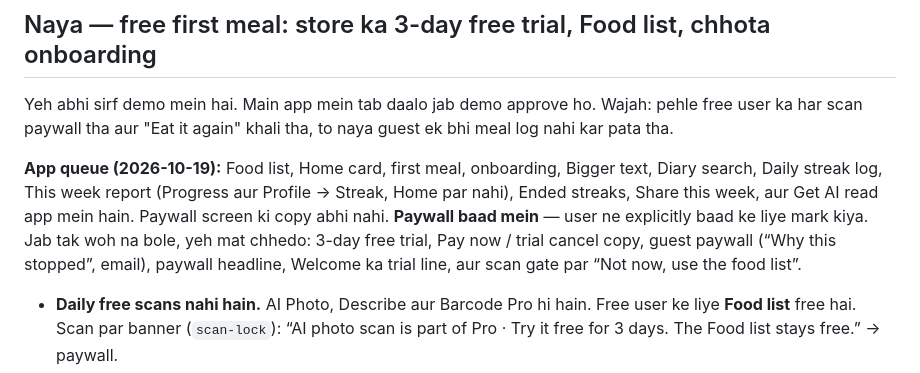
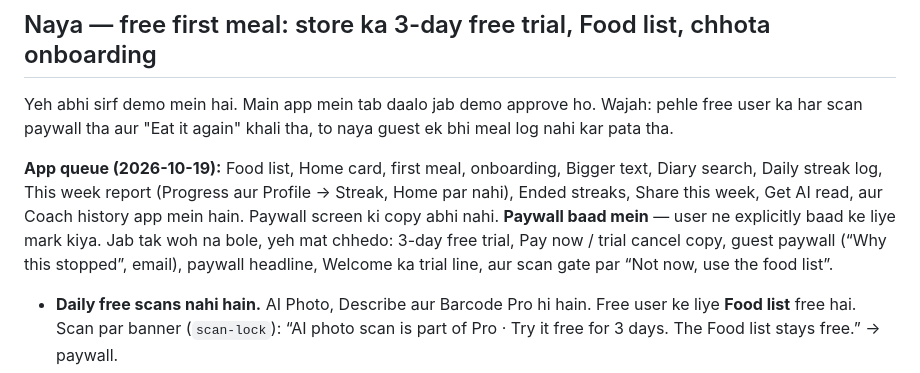
Before and after one commit to Rajubarde12/eatai-demo, a Markdown page: changes-newfeature.md, the part around the change. Rendered like a GitHub page.

Commit message:
Mark Coach history as already in the app.
Co-authored-by: Cursor <cursoragent@cursor.com>

```diff
--- a/changes-newfeature.md
+++ b/changes-newfeature.md
@@ -82,7 +82,7 @@ Sirf demo. User ki tarah browser mein chala kar mile hue problems.
 
 Yeh abhi sirf demo mein hai. Main app mein tab daalo jab demo approve ho. Wajah: pehle free user ka har scan paywall tha aur "Eat it again" khali tha, to naya guest ek bhi meal log nahi kar pata tha.
 
-**App queue (2026-10-19):** Food list, Home card, first meal, onboarding, Bigger text, Diary search, Daily streak log, This week report (Progress aur Profile → Streak, Home par nahi), Ended streaks, Share this week, aur Get AI read app mein hain. Paywall screen ki copy abhi nahi. **Paywall baad mein** — user ne explicitly baad ke liye mark kiya. Jab tak woh na bole, yeh mat chhedo: 3-day free trial, Pay now / trial cancel copy, guest paywall (“Why this stopped”, email), paywall headline, Welcome ka trial line, aur scan gate par “Not now, use the food list”.
+**App queue (2026-10-19):** Food list, Home card, first meal, onboarding, Bigger text, Diary search, Daily streak log, This week report (Progress aur Profile → Streak, Home par nahi), Ended streaks, Share this week, Get AI read, aur Coach history app mein hain. Paywall screen ki copy abhi nahi. **Paywall baad mein** — user ne explicitly baad ke liye mark kiya. Jab tak woh na bole, yeh mat chhedo: 3-day free trial, Pay now / trial cancel copy, guest paywall (“Why this stopped”, email), paywall headline, Welcome ka trial line, aur scan gate par “Not now, use the food list”.
 
 - **Daily free scans nahi hain.** AI Photo, Describe aur Barcode Pro hi hain. Free user ke liye **Food list** free hai. Scan par banner (`scan-lock`): “AI photo scan is part of Pro · Try it free for 3 days. The Food list stays free.” → paywall.
 - Paywall par **Start 3-day free trial** (`paywall-trial`) jo App Store / Play Store deta hai, autopay ke saath. Neeche saaf likha: “Free until <date>. Then ₹X every year, auto-paid by the store. Cancel before then and you pay nothing.” **Pay now** (`paywall-buy`) alag. Trial ek baar hi (`trialUsed`). Guest pehle email deta hai (“Add your email to start your 3-day free trial”), phir paywall par wapas.
```
